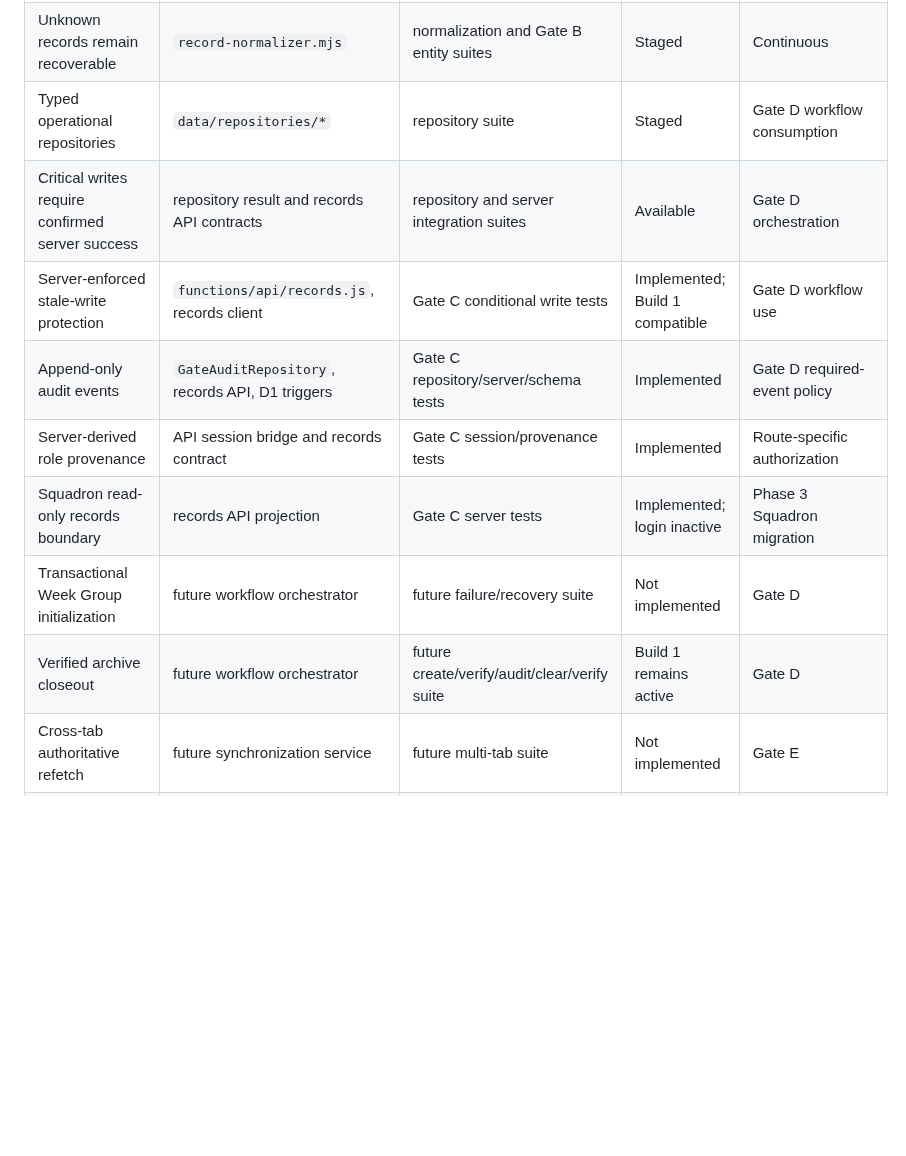
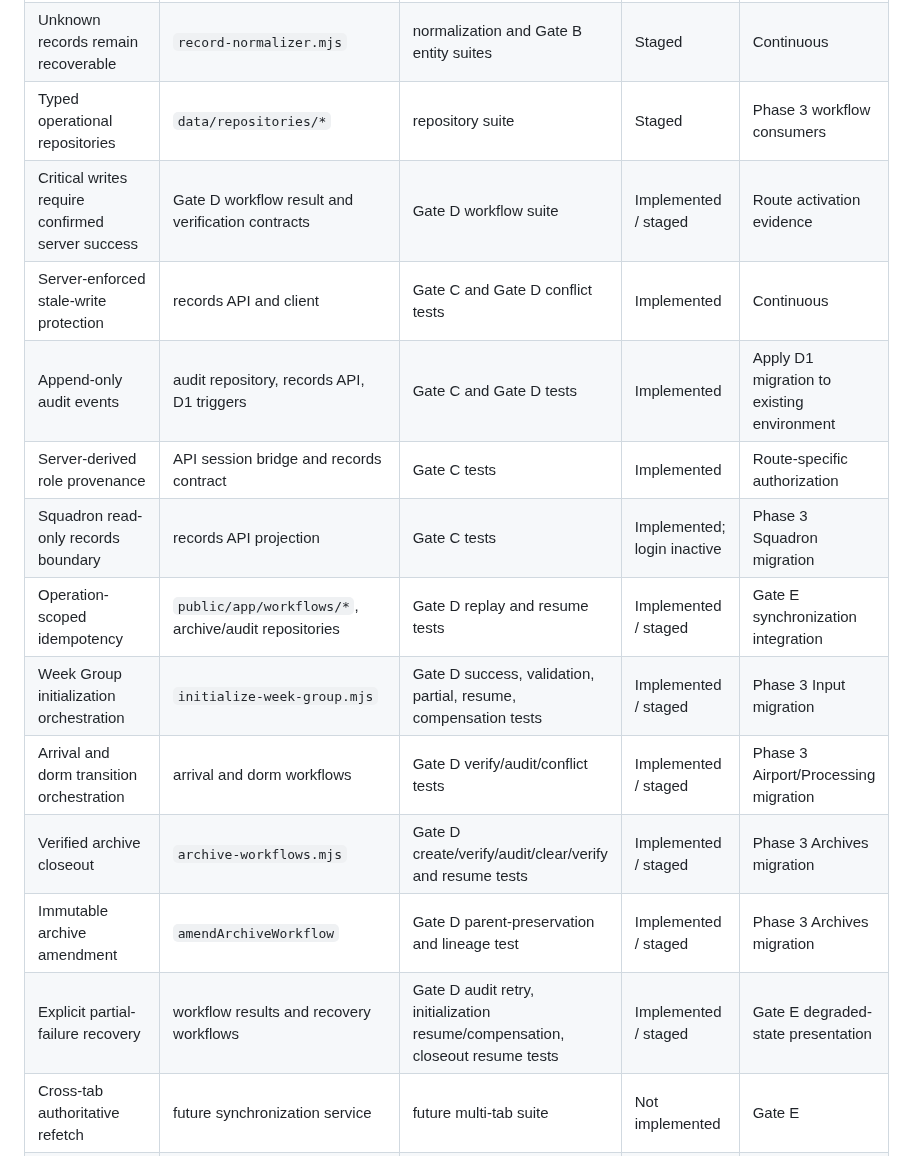
Before and after one commit to austen-debug/prc-sr, a Markdown page: docs/build-2/PROGRAM_TRACEABILITY_MATRIX.md, the part around one of its changes. Rendered like a GitHub page; blank space fills up the shorter version.

Commit message:
Trace Gate D workflow ownership

```diff
--- a/docs/build-2/PROGRAM_TRACEABILITY_MATRIX.md
+++ b/docs/build-2/PROGRAM_TRACEABILITY_MATRIX.md
@@ -25,12 +25,16 @@ Purpose: map governing intent to implementation, validation, runtime ownership,
 | Unknown records remain recoverable | `record-normalizer.mjs` | normalization and Gate B entity suites | Staged | Continuous |
-| Typed operational repositories | `data/repositories/*` | repository suite | Staged | Gate D workflow consumption |
-| Critical writes require confirmed server success | repository result and records API contracts | repository and server integration suites | Available | Gate D orchestration |
-| Server-enforced stale-write protection | `functions/api/records.js`, records client | Gate C conditional write tests | Implemented; Build 1 compatible | Gate D workflow use |
-| Append-only audit events | `GateAuditRepository`, records API, D1 triggers | Gate C repository/server/schema tests | Implemented | Gate D required-event policy |
-| Server-derived role provenance | API session bridge and records contract | Gate C session/provenance tests | Implemented | Route-specific authorization |
-| Squadron read-only records boundary | records API projection | Gate C server tests | Implemented; login inactive | Phase 3 Squadron migration |
-| Transactional Week Group initialization | future workflow orchestrator | future failure/recovery suite | Not implemented | Gate D |
-| Verified archive closeout | future workflow orchestrator | future create/verify/audit/clear/verify suite | Build 1 remains active | Gate D |
+| Typed operational repositories | `data/repositories/*` | repository suite | Staged | Phase 3 workflow consumers |
+| Critical writes require confirmed server success | Gate D workflow result and verification contracts | Gate D workflow suite | Implemented / staged | Route activation evidence |
+| Server-enforced stale-write protection | records API and client | Gate C and Gate D conflict tests | Implemented | Continuous |
+| Append-only audit events | audit repository, records API, D1 triggers | Gate C and Gate D tests | Implemented | Apply D1 migration to existing environment |
+| Server-derived role provenance | API session bridge and records contract | Gate C tests | Implemented | Route-specific authorization |
+| Squadron read-only records boundary | records API projection | Gate C tests | Implemented; login inactive | Phase 3 Squadron migration |
+| Operation-scoped idempotency | `public/app/workflows/*`, archive/audit repositories | Gate D replay and resume tests | Implemented / staged | Gate E synchronization integration |
+| Week Group initialization orchestration | `initialize-week-group.mjs` | Gate D success, validation, partial, resume, compensation tests | Implemented / staged | Phase 3 Input migration |
+| Arrival and dorm transition orchestration | arrival and dorm workflows | Gate D verify/audit/conflict tests | Implemented / staged | Phase 3 Airport/Processing migration |
+| Verified archive closeout | `archive-workflows.mjs` | Gate D create/verify/audit/clear/verify and resume tests | Implemented / staged | Phase 3 Archives migration |
+| Immutable archive amendment | `amendArchiveWorkflow` | Gate D parent-preservation and lineage test | Implemented / staged | Phase 3 Archives migration |
+| Explicit partial-failure recovery | workflow results and recovery workflows | Gate D audit retry, initialization resume/compensation, closeout resume tests | Implemented / staged | Gate E degraded-state presentation |
 | Cross-tab authoritative refetch | future synchronization service | future multi-tab suite | Not implemented | Gate E |
 | Explicit offline/stale/last-sync behavior | shell/accessibility contracts plus future service | future degraded-operation suite | Presentation contracts staged | Gate E |
 | One GATE Design Language | `design/*` | GDL suite | Staged | Route migration use |
```
Also changed, not shown: other parts of docs/build-2/PROGRAM_TRACEABILITY_MATRIX.md (+5 -5 lines).
